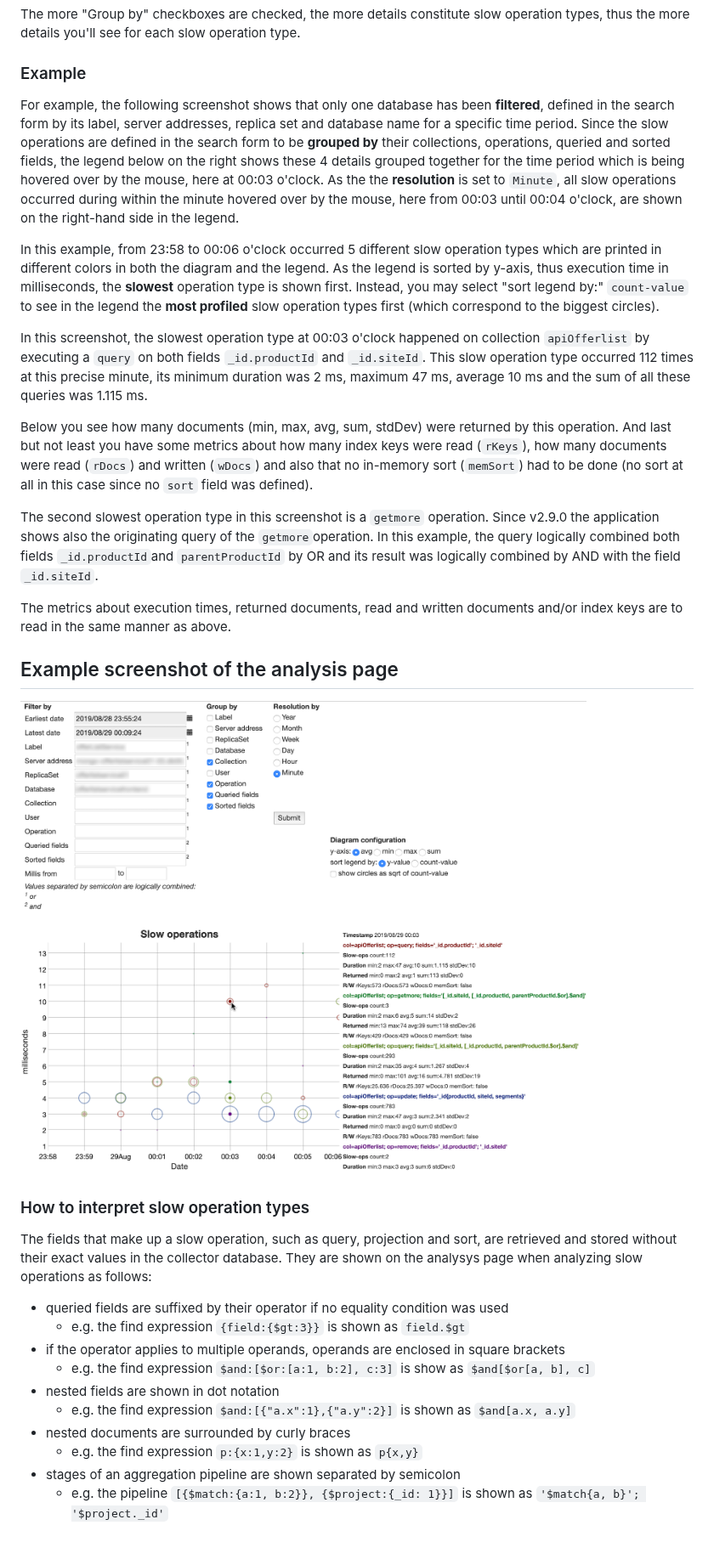
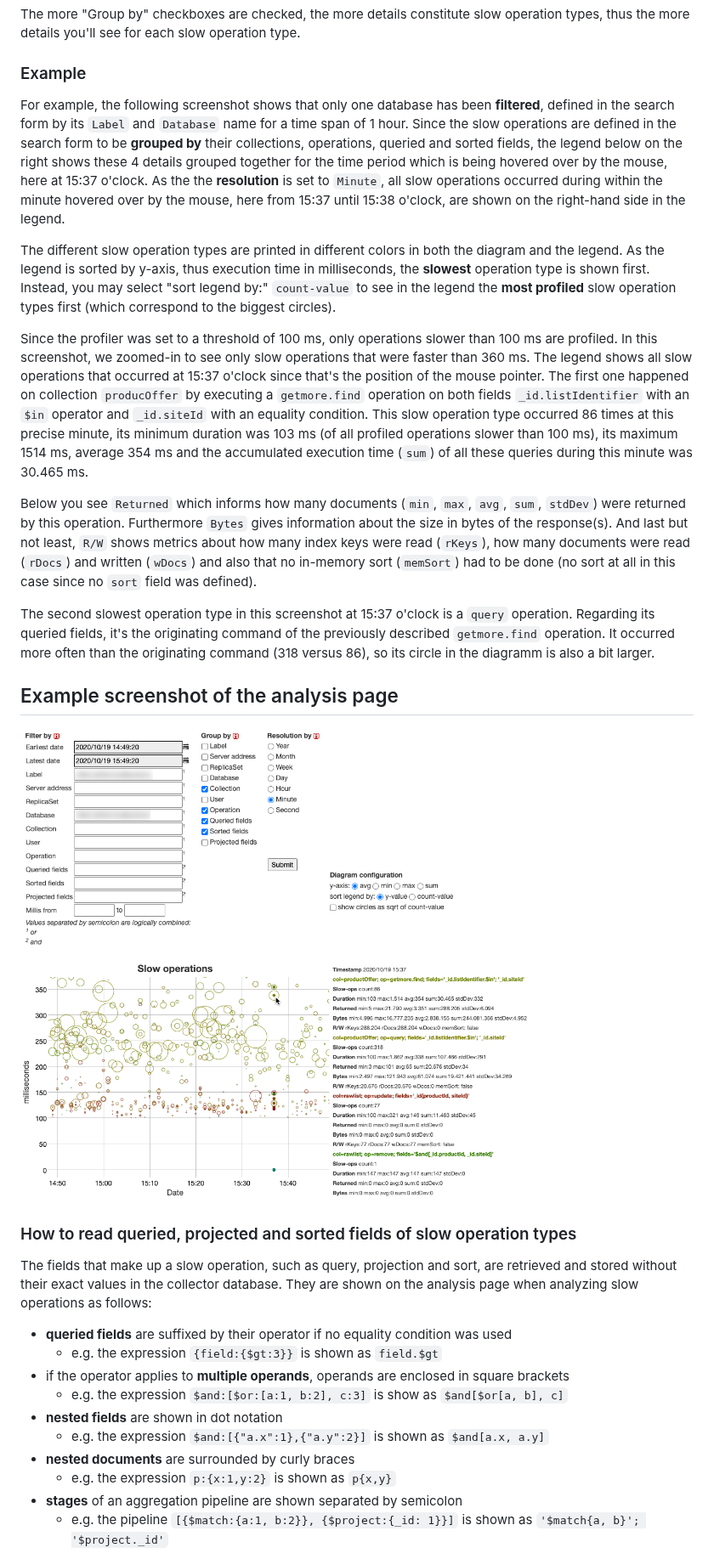
Before and after one commit to idealo/mongodb-slow-operations-profiler, a Markdown page: README.md, the part around one of its changes. Shown at 85% size. Rendered like a GitHub page; pictures changed too: img/slow_operations_gui_diagram_low.png.

Commit message:
documentation

```diff
--- a/README.md
+++ b/README.md
@@ -16,18 +16,17 @@ The more "Group by" checkboxes are checked, the more details constitute slow ope
 
 ### Example
 
-For example, the following screenshot shows that only one database has been **filtered**, defined in the search form by its label, server addresses, replica set and database name for a specific time period.
-Since the slow operations are defined in the search form to be **grouped by** their collections, operations, queried and sorted fields, the legend below on the right shows these 4 details grouped together for the time period which is being hovered over by the mouse, here at 00:03 o'clock. As the the **resolution** is set to `Minute`, all slow operations occurred during within the minute hovered over by the mouse, here from 00:03 until 00:04 o'clock, are shown on the right-hand side in the legend.
+For example, the following screenshot shows that only one database has been **filtered**, defined in the search form by its `Label` and `Database` name for a time span of 1 hour.
+Since the slow operations are defined in the search form to be **grouped by** their collections, operations, queried and sorted fields, the legend below on the right shows these 4 details grouped together for the time period which is being hovered over by the mouse, here at 15:37 o'clock. As the the **resolution** is set to `Minute`, all slow operations occurred during within the minute hovered over by the mouse, here from 15:37 until 15:38 o'clock, are shown on the right-hand side in the legend.
 
-In this example, from 23:58 to 00:06 o'clock occurred 5 different slow operation types which are printed in different colors in both the diagram and the legend. As the legend is sorted by y-axis, thus execution time in milliseconds, the **slowest** operation type is shown first. Instead, you may select "sort legend by:" `count-value` to see in the legend the **most profiled** slow operation types first (which correspond to the biggest circles).
+The different slow operation types are printed in different colors in both the diagram and the legend. As the legend is sorted by y-axis, thus execution time in milliseconds, the **slowest** operation type is shown first. Instead, you may select "sort legend by:" `count-value` to see in the legend the **most profiled** slow operation types first (which correspond to the biggest circles).
 
-In this screenshot, the slowest operation type at 00:03 o'clock happened on collection `apiOfferlist` by executing a `query` on both fields `_id.productId` and `_id.siteId`. This slow operation type occurred 112 times at this precise minute, its minimum duration was 2 ms, maximum 47 ms, average 10 ms and the sum of all these queries was 1.115 ms.
+Since the profiler was set to a threshold of 100 ms, only operations slower than 100 ms are profiled. In this screenshot, we zoomed-in to see only slow operations that were faster than 360 ms. The legend shows all slow operations that occurred at 15:37 o'clock since that's the position of the mouse pointer. The first one happened on collection `producOffer` by executing a `getmore.find` operation on both fields `_id.listIdentifier` with an `$in` operator and `_id.siteId` with an equality condition. This slow operation type occurred 86 times at this precise minute, its minimum duration was 103 ms (of all profiled operations slower than 100 ms), its maximum 1514 ms, average 354 ms and the accumulated execution time (`sum`) of all these queries during this minute was 30.465 ms.
 
-Below you see how many documents (min, max, avg, sum, stdDev) were returned by this operation. And last but not least you have some metrics about how many index keys were read (`rKeys`), how many documents were read (`rDocs`) and written (`wDocs`) and also that no in-memory sort (`memSort`) had to be done (no sort at all in this case since no `sort` field was defined).
+Below you see `Returned` which informs how many documents (`min`, `max`, `avg`, `sum`, `stdDev`) were returned by this operation.
+ Furthermore `Bytes` gives information about the size in bytes of the response(s). And last but not least, `R/W` shows metrics about how many index keys were read (`rKeys`), how many documents were read (`rDocs`) and written (`wDocs`) and also that no in-memory sort (`memSort`) had to be done (no sort at all in this case since no `sort` field was defined).
 
-The second slowest operation type in this screenshot is a `getmore` operation. Since v2.9.0 the application shows also the originating query of the `getmore`operation. In this example, the query logically combined both fields `_id.productId`and `parentProductId` by OR and its result was logically combined by AND with the field `_id.siteId`.
-
-The metrics about execution times, returned documents, read and written documents and/or index keys are to read in the same manner as above.
+The second slowest operation type in this screenshot at 15:37 o'clock is a `query` operation. Regarding its queried fields, it's the originating command of the previously described `getmore.find` operation. It occurred more often than the originating command (318 versus 86), so its circle in the diagramm is also a bit larger.
 
 ## Example screenshot of the analysis page
 
@@ -35,18 +34,18 @@ The metrics about execution times, returned documents, read and written document
 ![Screenshot](img/slow_operations_gui_diagram_low.png "Screenshot of the analysis page")
 
 
-### How to interpret slow operation types
+### How to read queried, projected and sorted fields of slow operation types
 
-The fields that make up a slow operation, such as query, projection and sort, are retrieved and stored without their exact values in the collector database. They are shown on the analysys page when analyzing slow operations as follows:
-  + queried fields are suffixed by their operator if no equality condition was used
-     + e.g. the find expression `{field:{$gt:3}}` is shown as `field.$gt`
-  + if the operator applies to multiple operands, operands are enclosed in square brackets
-     + e.g. the find expression `$and:[$or:[a:1, b:2], c:3]` is show as `$and[$or[a, b], c]`
-  + nested fields are shown in dot notation
-     + e.g. the find expression `$and:[{"a.x":1},{"a.y":2}]` is shown as `$and[a.x, a.y]`
-  + nested documents are surrounded by curly braces
-     + e.g. the find expression `p:{x:1,y:2}` is shown as `p{x,y}`
-  + stages of an aggregation pipeline are shown separated by semicolon
+The fields that make up a slow operation, such as query, projection and sort, are retrieved and stored without their exact values in the collector database. They are shown on the analysis page when analyzing slow operations as follows:
+  + **queried fields** are suffixed by their operator if no equality condition was used
+     + e.g. the expression `{field:{$gt:3}}` is shown as `field.$gt`
+  + if the operator applies to **multiple operands**, operands are enclosed in square brackets
+     + e.g. the expression `$and:[$or:[a:1, b:2], c:3]` is show as `$and[$or[a, b], c]`
+  + **nested fields** are shown in dot notation
+     + e.g. the expression `$and:[{"a.x":1},{"a.y":2}]` is shown as `$and[a.x, a.y]`
+  + **nested documents** are surrounded by curly braces
+     + e.g. the expression `p:{x:1,y:2}` is shown as `p{x,y}`
+  + **stages** of an aggregation pipeline are shown separated by semicolon
      + e.g. the pipeline `[{$match:{a:1, b:2}}, {$project:{_id: 1}}]` is shown as `'$match{a, b}'; '$project._id'`
 
 If you want to see an original document (from the `system.profile` collection) which corresponds to the profiled slow operation type, you need to select in the `Group By` section the following checkboxes:
```
Also changed, not shown: other parts of README.md (+9 -7 lines), img/slow_operations_gui_table_low.png, 1 other file.
